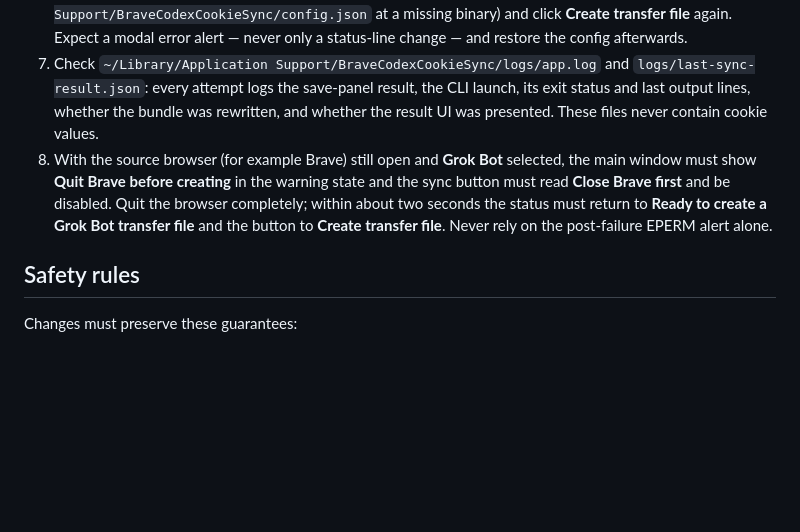
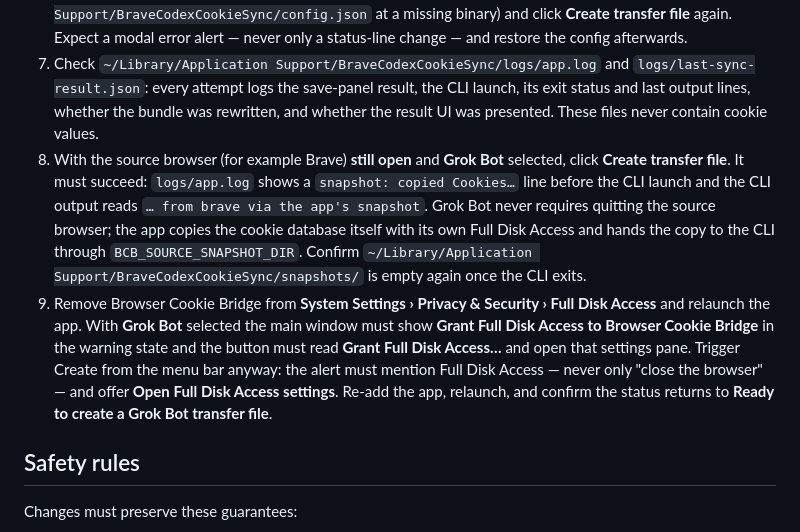
Before and after one commit to apoorvdarshan/browser-cookie-bridge, a Markdown page: CONTRIBUTING.md, the part around the change. Drawn GitHub-style; blank space fills up the shorter version.

```diff
--- a/CONTRIBUTING.md
+++ b/CONTRIBUTING.md
@@ -98,7 +98,8 @@ After `npm run build:app`, confirm the Grok Bot prompt appears even when the mai
 5. Run **Create transfer file** again, pick the same file, and confirm **Replace**. The `.bcbx` mtime must change and the panel (or its NSAlert fallback) must appear again with the prompt on the clipboard.
 6. Force a failure (for example, temporarily point `nodePath` in `~/Library/Application Support/BraveCodexCookieSync/config.json` at a missing binary) and click **Create transfer file** again. Expect a modal error alert — never only a status-line change — and restore the config afterwards.
 7. Check `~/Library/Application Support/BraveCodexCookieSync/logs/app.log` and `logs/last-sync-result.json`: every attempt logs the save-panel result, the CLI launch, its exit status and last output lines, whether the bundle was rewritten, and whether the result UI was presented. These files never contain cookie values.
-8. With the source browser (for example Brave) still open and **Grok Bot** selected, the main window must show **Quit Brave before creating** in the warning state and the sync button must read **Close Brave first** and be disabled. Quit the browser completely; within about two seconds the status must return to **Ready to create a Grok Bot transfer file** and the button to **Create transfer file**. Never rely on the post-failure EPERM alert alone.
+8. With the source browser (for example Brave) **still open** and **Grok Bot** selected, click **Create transfer file**. It must succeed: `logs/app.log` shows a `snapshot: copied Cookies…` line before the CLI launch and the CLI output reads `… from brave via the app's snapshot`. Grok Bot never requires quitting the source browser; the app copies the cookie database itself with its own Full Disk Access and hands the copy to the CLI through `BCB_SOURCE_SNAPSHOT_DIR`. Confirm `~/Library/Application Support/BraveCodexCookieSync/snapshots/` is empty again once the CLI exits.
+9. Remove Browser Cookie Bridge from **System Settings › Privacy & Security › Full Disk Access** and relaunch the app. With **Grok Bot** selected the main window must show **Grant Full Disk Access to Browser Cookie Bridge** in the warning state and the button must read **Grant Full Disk Access…** and open that settings pane. Trigger Create from the menu bar anyway: the alert must mention Full Disk Access — never only "close the browser" — and offer **Open Full Disk Access settings**. Re-add the app, relaunch, and confirm the status returns to **Ready to create a Grok Bot transfer file**.
 
 ## Safety rules
 
```
Also changed, not shown: README.md (+3 -1 lines).
